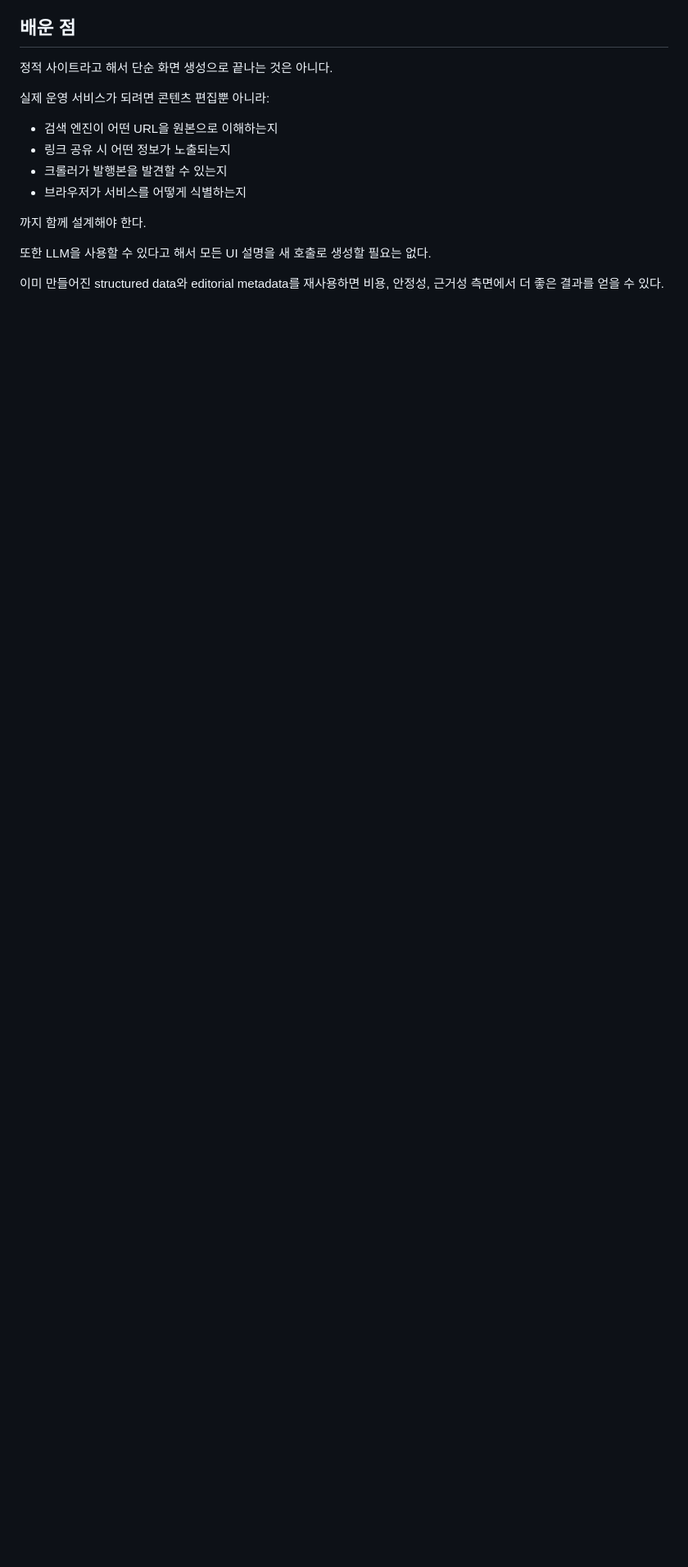
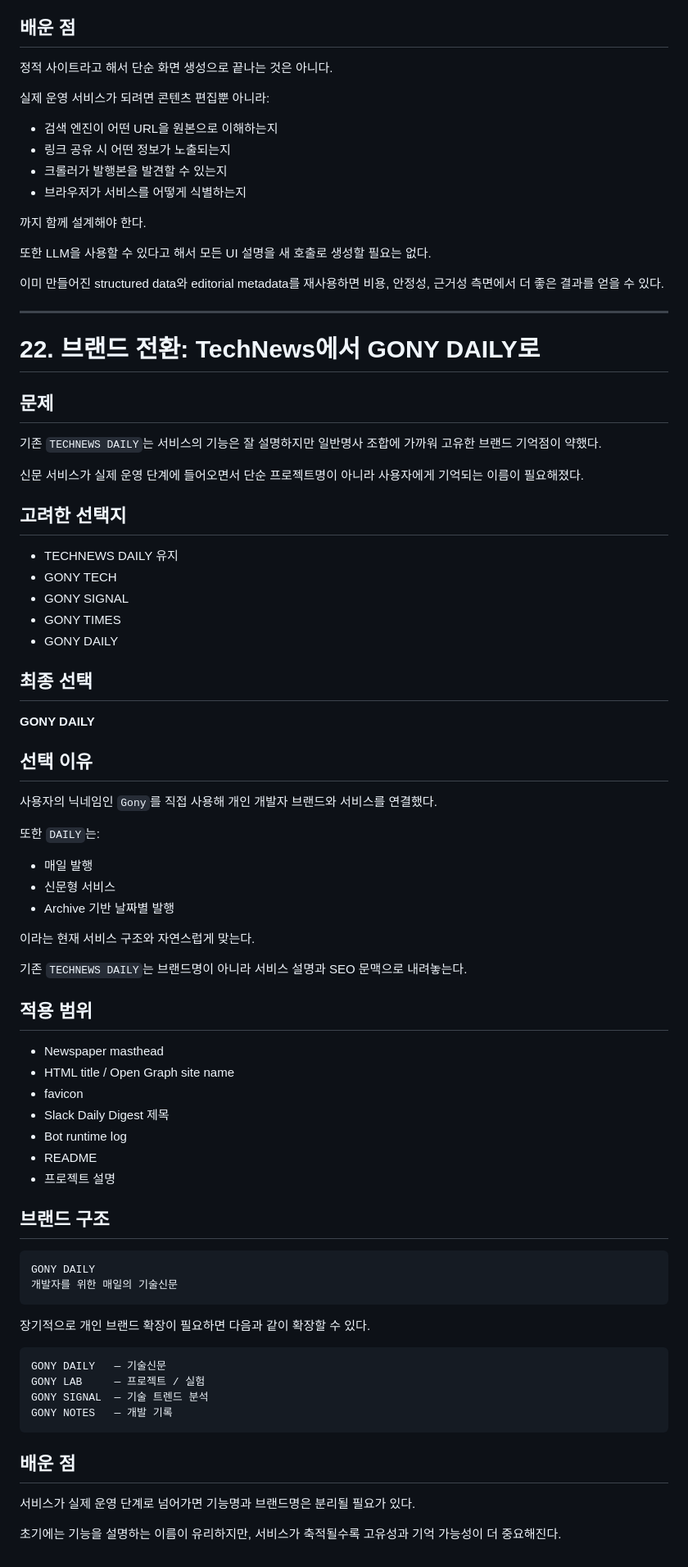
Before and after one commit to Dev-Gony/technews, a Markdown page: docs/EVOLUTION_REPORT.md, the part around the change. Shown at 82% size. Rendered like a GitHub page; blank space fills up the shorter version.

Commit message:
docs: record GONY DAILY branding decision

```diff
--- a/docs/EVOLUTION_REPORT.md
+++ b/docs/EVOLUTION_REPORT.md
@@ -1202,3 +1202,67 @@ Daily Editorial의 실제 `[오늘의 기술 키워드]` 데이터를 이용해
 또한 LLM을 사용할 수 있다고 해서 모든 UI 설명을 새 호출로 생성할 필요는 없다.
 
 이미 만들어진 structured data와 editorial metadata를 재사용하면 비용, 안정성, 근거성 측면에서 더 좋은 결과를 얻을 수 있다.
+
+---
+
+# 22. 브랜드 전환: TechNews에서 GONY DAILY로
+
+## 문제
+
+기존 `TECHNEWS DAILY`는 서비스의 기능은 잘 설명하지만 일반명사 조합에 가까워 고유한 브랜드 기억점이 약했다.
+
+신문 서비스가 실제 운영 단계에 들어오면서 단순 프로젝트명이 아니라 사용자에게 기억되는 이름이 필요해졌다.
+
+## 고려한 선택지
+
+- TECHNEWS DAILY 유지
+- GONY TECH
+- GONY SIGNAL
+- GONY TIMES
+- GONY DAILY
+
+## 최종 선택
+
+**GONY DAILY**
+
+## 선택 이유
+
+사용자의 닉네임인 `Gony`를 직접 사용해 개인 개발자 브랜드와 서비스를 연결했다.
+
+또한 `DAILY`는:
+
+- 매일 발행
+- 신문형 서비스
+- Archive 기반 날짜별 발행
+
+이라는 현재 서비스 구조와 자연스럽게 맞는다.
+
+기존 `TECHNEWS DAILY`는 브랜드명이 아니라 서비스 설명과 SEO 문맥으로 내려놓는다.
+
+## 적용 범위
+
+- Newspaper masthead
+- HTML title / Open Graph site name
+- favicon
+- Slack Daily Digest 제목
+- Bot runtime log
+- README
+- 프로젝트 설명
+
+## 브랜드 구조
+
+    GONY DAILY
+    개발자를 위한 매일의 기술신문
+
+장기적으로 개인 브랜드 확장이 필요하면 다음과 같이 확장할 수 있다.
+
+    GONY DAILY   — 기술신문
+    GONY LAB     — 프로젝트 / 실험
+    GONY SIGNAL  — 기술 트렌드 분석
+    GONY NOTES   — 개발 기록
+
+## 배운 점
+
+서비스가 실제 운영 단계로 넘어가면 기능명과 브랜드명은 분리될 필요가 있다.
+
+초기에는 기능을 설명하는 이름이 유리하지만, 서비스가 축적될수록 고유성과 기억 가능성이 더 중요해진다.
```
